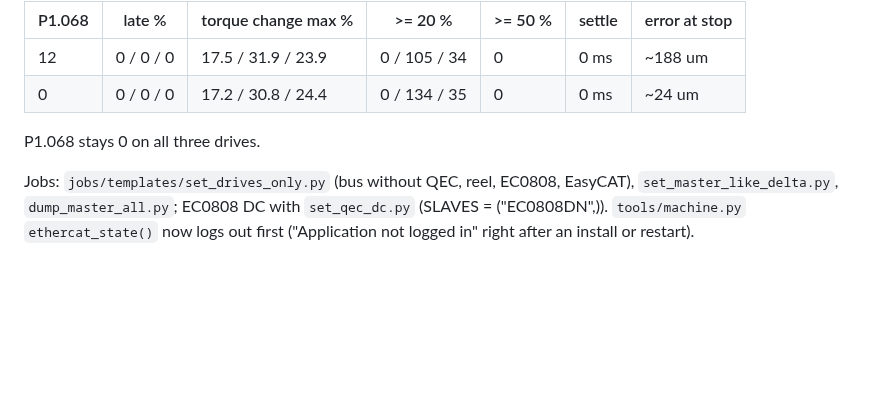
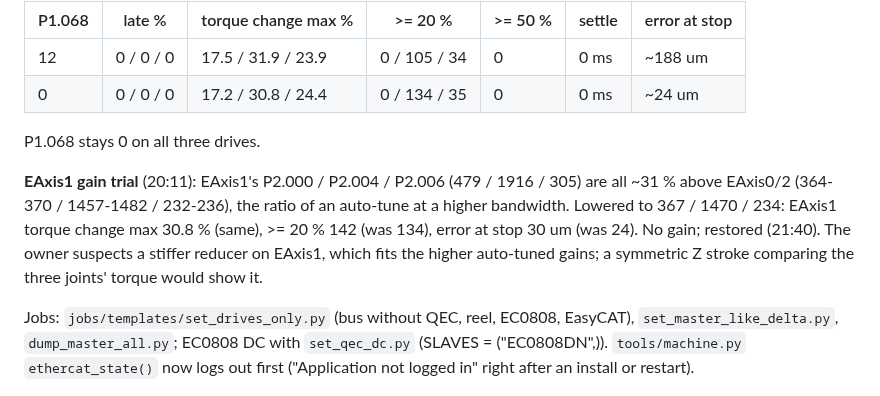
Before and after one commit to MDMTseng/xPLCCore, a Markdown page: doc_review/asda_stale_target_2026-09-30.md, the part around the change. GitHub-like rendering; blank space fills up the shorter version.

Commit message:
Doc 7l: EAxis1 gain trial, no gain, restored
Co-Authored-By: Claude Opus 5.5 <noreply@anthropic.com>
Claude-Session: https://claude.ai/code/session_01UxmxoZa66w93qw2xJ8B3yH

```diff
--- a/doc_review/asda_stale_target_2026-09-30.md
+++ b/doc_review/asda_stale_target_2026-09-30.md
@@ -830,6 +830,14 @@ none):
 
 P1.068 stays 0 on all three drives.
 
+**EAxis1 gain trial** (20:11): EAxis1's P2.000 / P2.004 / P2.006 (479 /
+1916 / 305) are all ~31 % above EAxis0/2 (364-370 / 1457-1482 / 232-236),
+the ratio of an auto-tune at a higher bandwidth. Lowered to 367 / 1470 /
+234: EAxis1 torque change max 30.8 % (same), >= 20 % 142 (was 134), error
+at stop 30 um (was 24). No gain; restored (21:40). The owner suspects a
+stiffer reducer on EAxis1, which fits the higher auto-tuned gains; a
+symmetric Z stroke comparing the three joints' torque would show it.
+
 Jobs: `jobs/templates/set_drives_only.py` (bus without QEC, reel, EC0808,
 EasyCAT), `set_master_like_delta.py`, `dump_master_all.py`; EC0808 DC with
 `set_qec_dc.py` (SLAVES = ("EC0808DN",)). `tools/machine.py`
```
